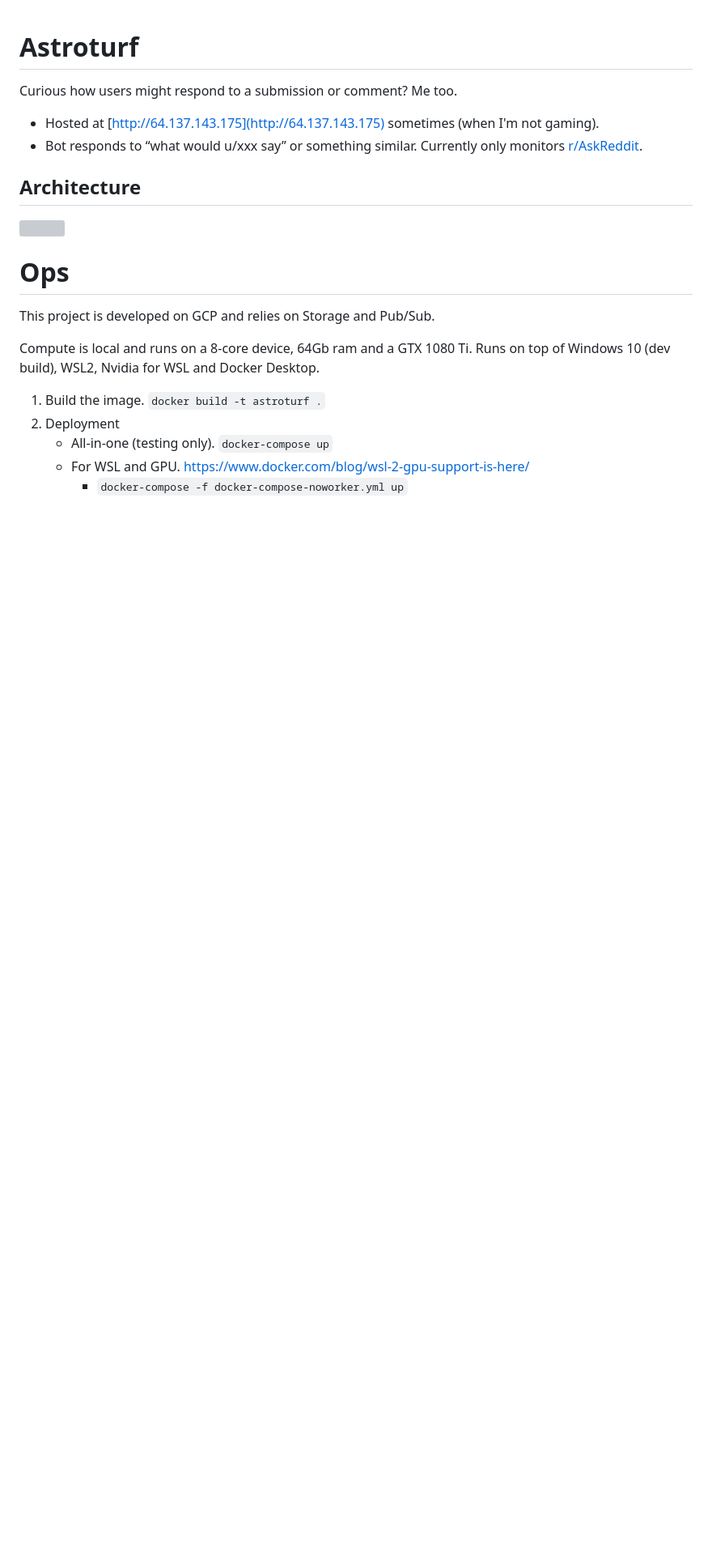
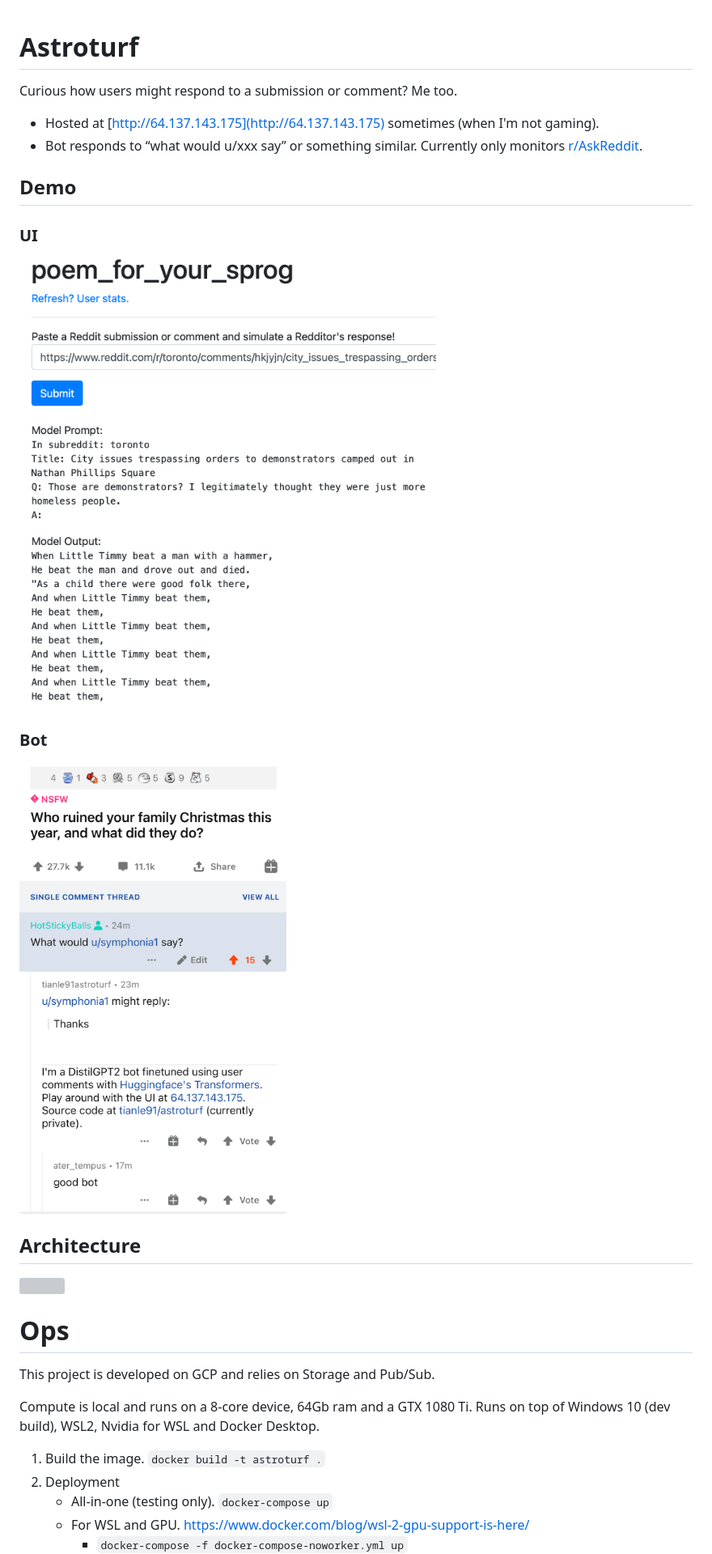
Before and after one commit to tianle91/astroturf, a Markdown page: README.md, the part around the change. Shown: that part at 81% size. Rendered like a GitHub page; pictures changed too: bot_screenshot.png (added), ui_screenshot.png (added); blank space fills up the shorter version; grey boxes are pictures that could not be loaded.

Commit message:
demo screenshots

```diff
--- a/README.md
+++ b/README.md
@@ -2,6 +2,14 @@
 Curious how users might respond to a submission or comment? Me too.
 - Hosted at [http://64.137.143.175](http://64.137.143.175) sometimes (when I'm not gaming).
 - Bot responds to “what would u/xxx say” or something similar. Currently only monitors [r/AskReddit](https://www.reddit.com/r/AskReddit).
+
+## Demo
+
+### UI
+<img src="./ui_screenshot.png">
+
+### Bot
+<img src="./bot_screenshot.png">
 
 ## Architecture
 <img src="./Architecture.svg">
```
